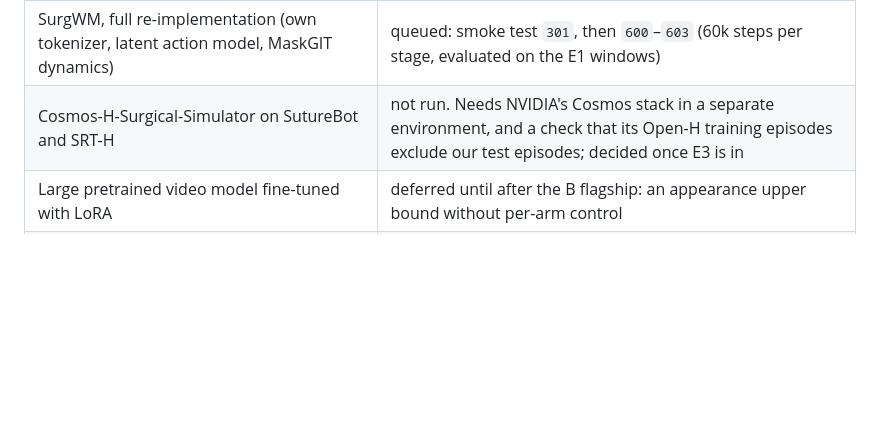
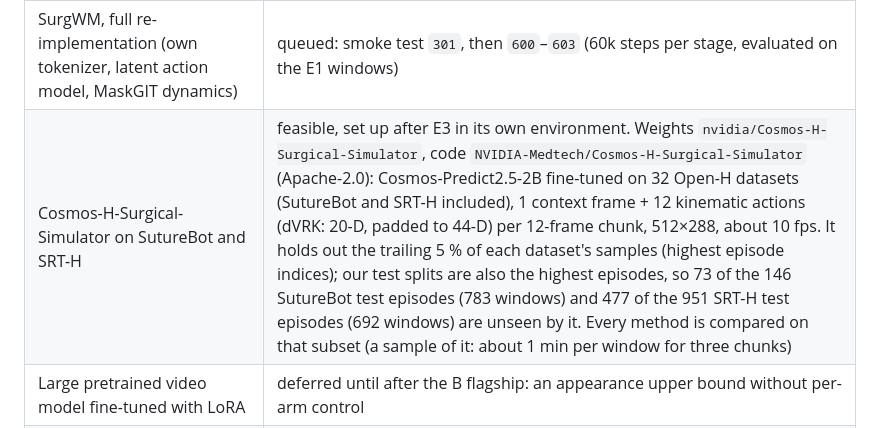
Before and after one commit to GIND123/Surgical-World-Model, a Markdown page: docs/04_research_plan.md, the part around the change. Drawn GitHub-style; blank space fills up the shorter version.

```diff
--- a/docs/04_research_plan.md
+++ b/docs/04_research_plan.md
@@ -103,7 +103,7 @@ Status on 4 Nov 2026 of a reviewer-oriented checklist: comparisons, standard dat
 | **Comparisons** | |
 | Action interfaces at equal size, data and budget: none, robot state, monolithic (Genie-style), 12-code VQ (SurgWM-style), slots (FLAM-style), EG-SWM, EG-SWM + scene; with and without the endoscope action | done, 10 runs (`e1_main`) |
 | SurgWM, full re-implementation (own tokenizer, latent action model, MaskGIT dynamics) | queued: smoke test `301`, then `600`–`603` (60k steps per stage, evaluated on the E1 windows) |
-| Cosmos-H-Surgical-Simulator on SutureBot and SRT-H | not run. Needs NVIDIA's Cosmos stack in a separate environment, and a check that its Open-H training episodes exclude our test episodes; decided once E3 is in |
+| Cosmos-H-Surgical-Simulator on SutureBot and SRT-H | feasible, set up after E3 in its own environment. Weights `nvidia/Cosmos-H-Surgical-Simulator`, code `NVIDIA-Medtech/Cosmos-H-Surgical-Simulator` (Apache-2.0): Cosmos-Predict2.5-2B fine-tuned on 32 Open-H datasets (SutureBot and SRT-H included), 1 context frame + 12 kinematic actions (dVRK: 20-D, padded to 44-D) per 12-frame chunk, 512×288, about 10 fps. It holds out the trailing 5 % of each dataset's samples (highest episode indices); our test splits are also the highest episodes, so 73 of the 146 SutureBot test episodes (783 windows) and 477 of the 951 SRT-H test episodes (692 windows) are unseen by it. Every method is compared on that subset (a sample of it: about 1 min per window for three chunks) |
 | Large pretrained video model fine-tuned with LoRA | deferred until after the B flagship: an appearance upper bound without per-arm control |
 | Reference rows: copy last frame, VAE reconstruction, actions of another window, no actions | done |
 | **Datasets** | |
```
Also changed, not shown: README.md (+1 -1 lines).
